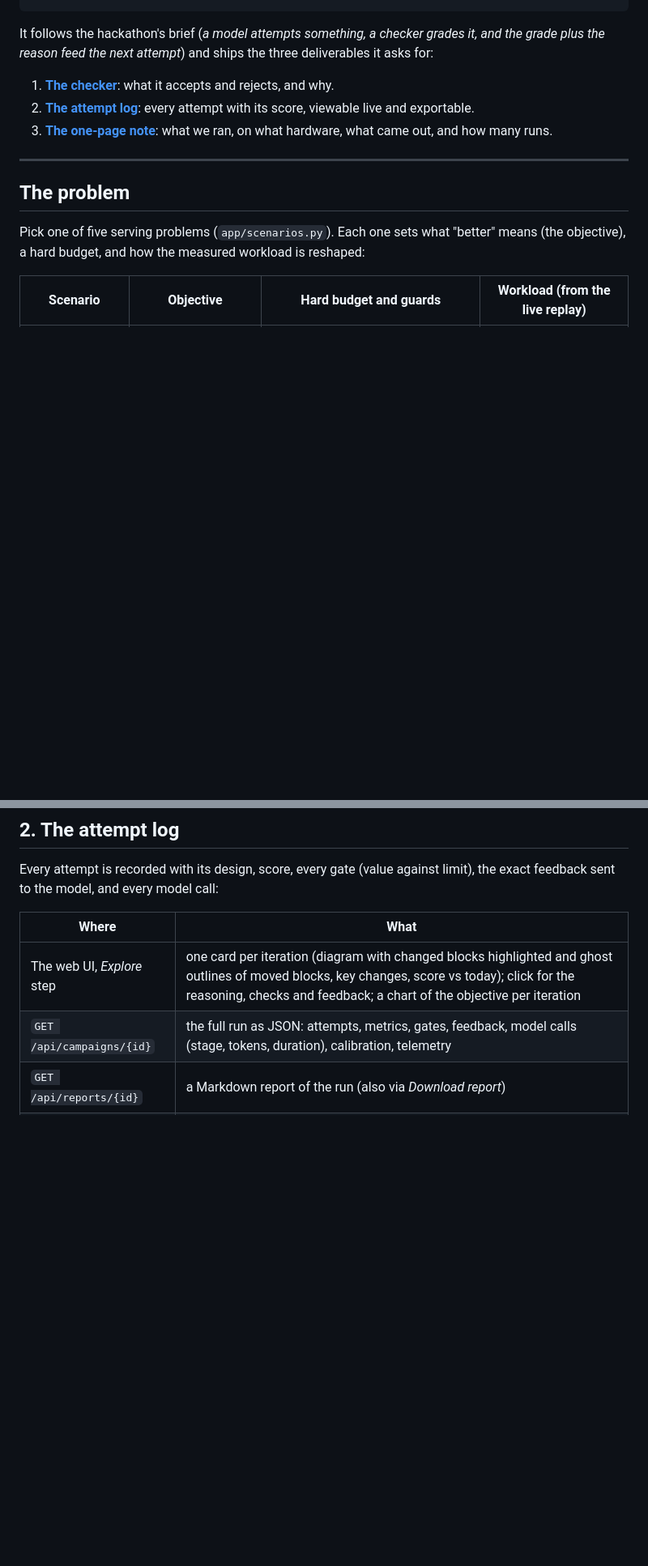
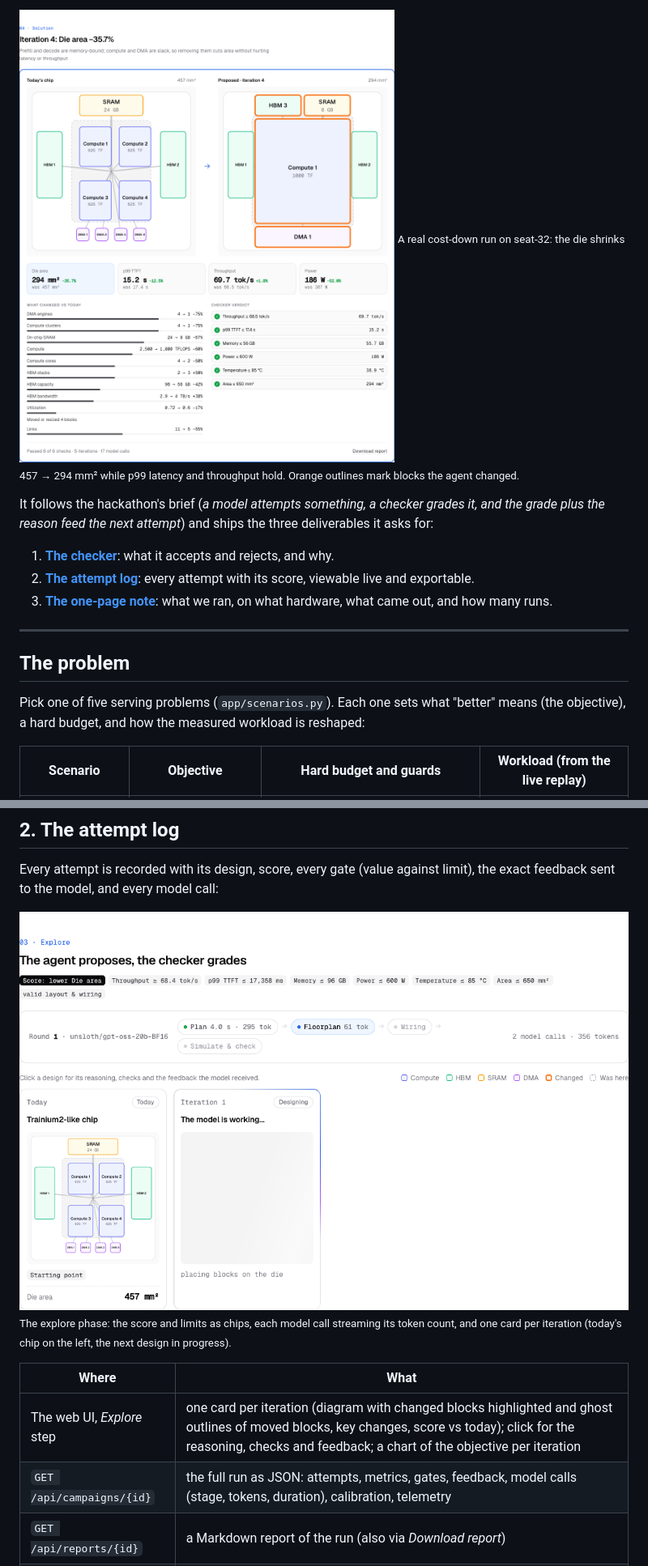
Before and after one commit to KaveeshKhattar/annapurna-hackathon, a Markdown page: README.md, 2 parts joined by grey strips. Shown at 81% size. Drawn GitHub-style; pictures changed too: docs/images/04-explore-live.png (added), docs/images/05-solution-cost-down.png (added); blank space fills up the shorter version.

````diff
--- a/README.md
+++ b/README.md
@@ -12,4 +16,7 @@ feed the next attempt.
 ```
+
+![Cost-down result: today's chip vs the winning design, measured on seat-32](docs/images/05-solution-cost-down.png)
+<sub>A real cost-down run on seat-32: the die shrinks 457 → 294 mm² while p99 latency and throughput hold. Orange outlines mark blocks the agent changed.</sub>
 
 It follows the hackathon's brief (*a model attempts something, a checker grades
 it, and the grade plus the reason feed the next attempt*) and ships the three
@@ -158,6 +191,9 @@ deterministic fallback that is recorded in the log.
 
 Every attempt is recorded with its design, score, every gate (value against
 limit), the exact feedback sent to the model, and every model call:
+
+![Explore: the checker's limits, a live model-call ticker, and one card per iteration](docs/images/04-explore-live.png)
+<sub>The explore phase: the score and limits as chips, each model call streaming its token count, and one card per iteration (today's chip on the left, the next design in progress).</sub>
 
 | Where | What |
 | --- | --- |
````
Also changed, not shown: other parts of README.md (+34 -4 lines), docs/images/01-problem.png (added), docs/images/02-measure-streaming.png (added), docs/images/03-measured-problem.png (added).
